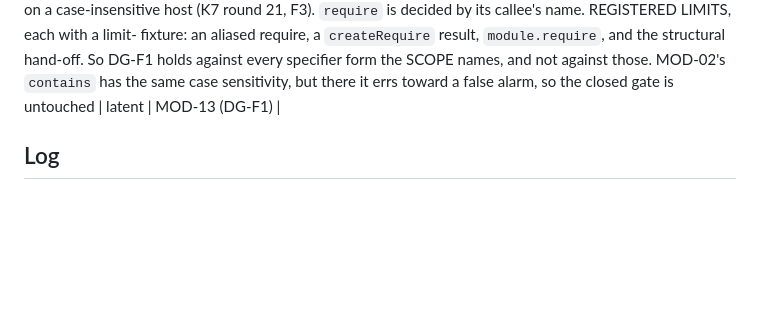
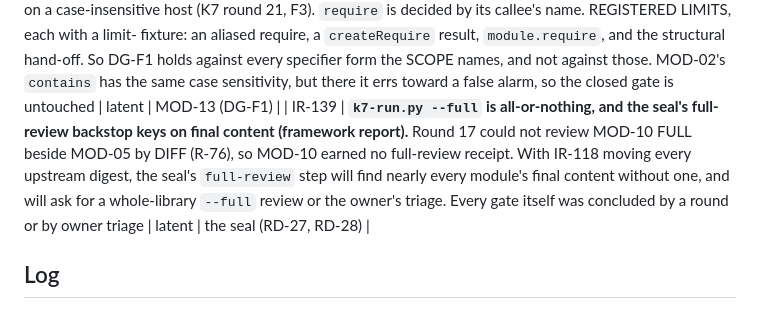
Before and after one commit to Micheal-Gregor/frame-gate, a Markdown page: INSTRUMENTS/drift-ledger.md, the part around the change. GitHub-like rendering; blank space fills up the shorter version.

Commit message:
IR-139: --full granularity and the seal's full-review backstop (framework report)
Co-Authored-By: Claude Opus 5.5 <noreply@anthropic.com>

```diff
--- a/INSTRUMENTS/drift-ledger.md
+++ b/INSTRUMENTS/drift-ledger.md
@@ -214,6 +214,7 @@ Scores are set by the DISTINCT K7 reviewer — never by the builder.
 | IR-136 | **DG-F1 holds by structure, not by a brand.** Nothing in src imports src/advisory (BC-13-2, resolved), so no gate condition, proposal, act or declaration can name an AdvisoryValue. The value itself is unbranded: code outside src (a Phase 5 view) may build one, and is only displaying | benign | MOD-13 (DG-F1) |
 | IR-137 | **BC-13-2's reach, stated and pinned (K7 round 20; supersedes IR-136's "only mechanism" wording).** `tools/checks/advisory-reach.ts` carries a SCOPE (R-15). It decides, in every loadable source file outside src/advisory/, every specifier form RESOLVED for containment: declarations (type-only included), `import =`, `require`, dynamic `import()`, type queries and triple-slash references. A computed specifier is refused. Each form is pinned by a fixture judged at its mirrored src path. LIMIT: an advisory handed in through a structural type at runtime (limit-structural-handoff.ts), which is the composition root's | benign | MOD-13 (DG-F1) |
 | IR-138 | **BC-13-2's containment is on the FILE's identity, and its limits are stated (R-86; supersedes IR-136's and IR-137's unconditional wording).** The detector compares real paths in their true case (`realpathSync.native`), so a case-variant spelling such as `../Advisory/` is the same file on a case-insensitive host (K7 round 21, F3). `require` is decided by its callee's name. REGISTERED LIMITS, each with a limit- fixture: an aliased require, a `createRequire` result, `module.require`, and the structural hand-off. So DG-F1 holds against every specifier form the SCOPE names, and not against those. MOD-02's `contains` has the same case sensitivity, but there it errs toward a false alarm, so the closed gate is untouched | latent | MOD-13 (DG-F1) |
+| IR-139 | **`k7-run.py --full` is all-or-nothing, and the seal's full-review backstop keys on final content (framework report).** Round 17 could not review MOD-10 FULL beside MOD-05 by DIFF (R-76), so MOD-10 earned no full-review receipt. With IR-118 moving every upstream digest, the seal's `full-review` step will find nearly every module's final content without one, and will ask for a whole-library `--full` review or the owner's triage. Every gate itself was concluded by a round or by owner triage | latent | the seal (RD-27, RD-28) |
 
 ## Log
 
```
